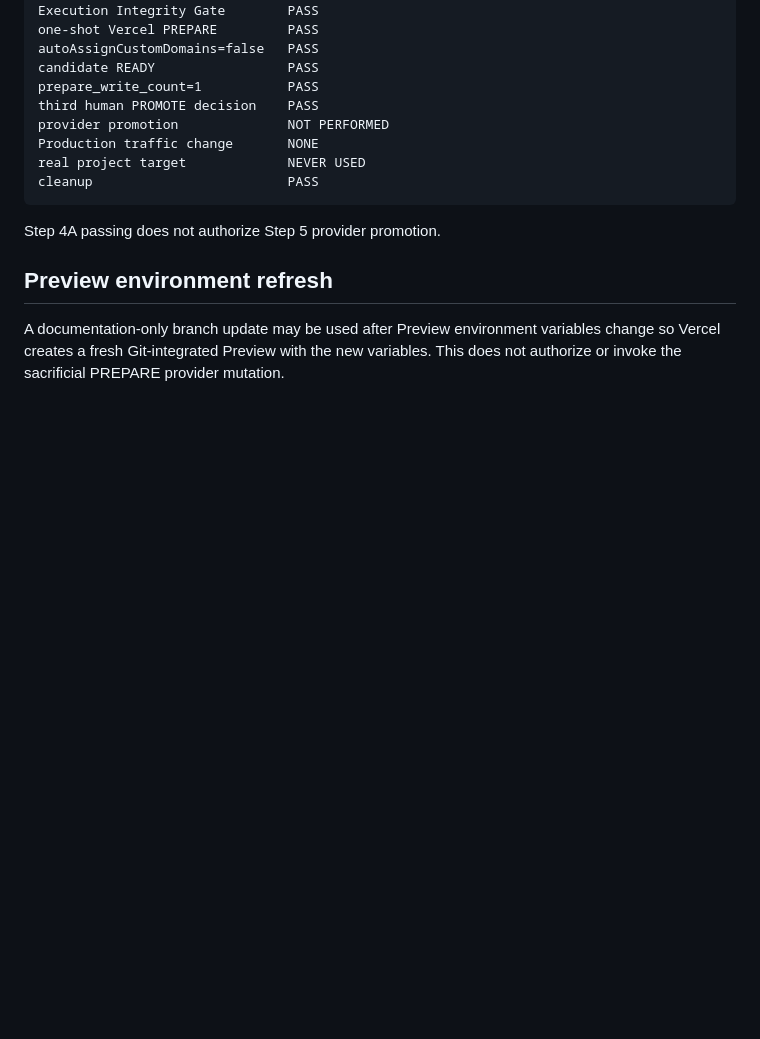
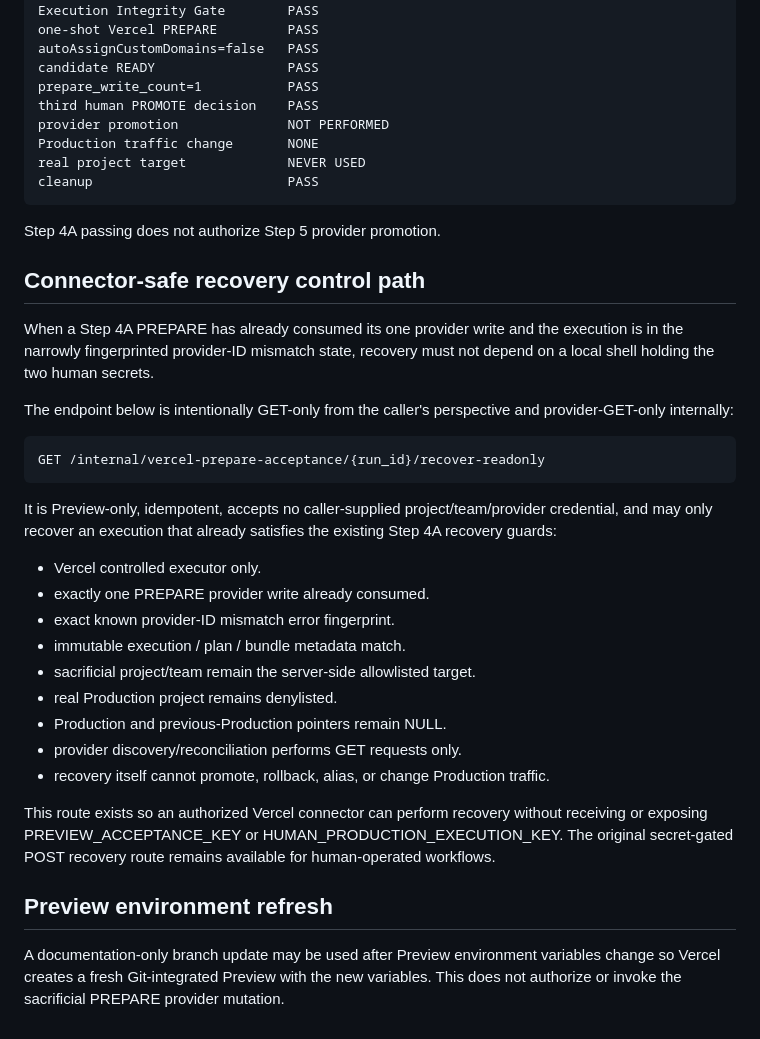
Before and after one commit to Jim800325/ai-digital-asset-factory, a Markdown page: docs/vercel-prepare-live-acceptance-v0.1.md, the part around the change. Drawn GitHub-style; blank space fills up the shorter version.

Commit message:
Document connector-safe GET-only recovery

````diff
--- a/docs/vercel-prepare-live-acceptance-v0.1.md
+++ b/docs/vercel-prepare-live-acceptance-v0.1.md
@@ -220,6 +220,38 @@ cleanup                         PASS
 
 Step 4A passing does not authorize Step 5 provider promotion.
 
+## Connector-safe recovery control path
+
+When a Step 4A PREPARE has already consumed its one provider write and the
+execution is in the narrowly fingerprinted provider-ID mismatch state, recovery
+must not depend on a local shell holding the two human secrets.
+
+The endpoint below is intentionally GET-only from the caller's perspective and
+provider-GET-only internally:
+
+```text
+GET /internal/vercel-prepare-acceptance/{run_id}/recover-readonly
+```
+
+It is Preview-only, idempotent, accepts no caller-supplied project/team/provider
+credential, and may only recover an execution that already satisfies the
+existing Step 4A recovery guards:
+
+- Vercel controlled executor only.
+- exactly one PREPARE provider write already consumed.
+- exact known provider-ID mismatch error fingerprint.
+- immutable execution / plan / bundle metadata match.
+- sacrificial project/team remain the server-side allowlisted target.
+- real Production project remains denylisted.
+- Production and previous-Production pointers remain NULL.
+- provider discovery/reconciliation performs GET requests only.
+- recovery itself cannot promote, rollback, alias, or change Production traffic.
+
+This route exists so an authorized Vercel connector can perform recovery
+without receiving or exposing PREVIEW_ACCEPTANCE_KEY or
+HUMAN_PRODUCTION_EXECUTION_KEY. The original secret-gated POST recovery route
+remains available for human-operated workflows.
+
 ## Preview environment refresh
 
 A documentation-only branch update may be used after Preview environment variables
````
